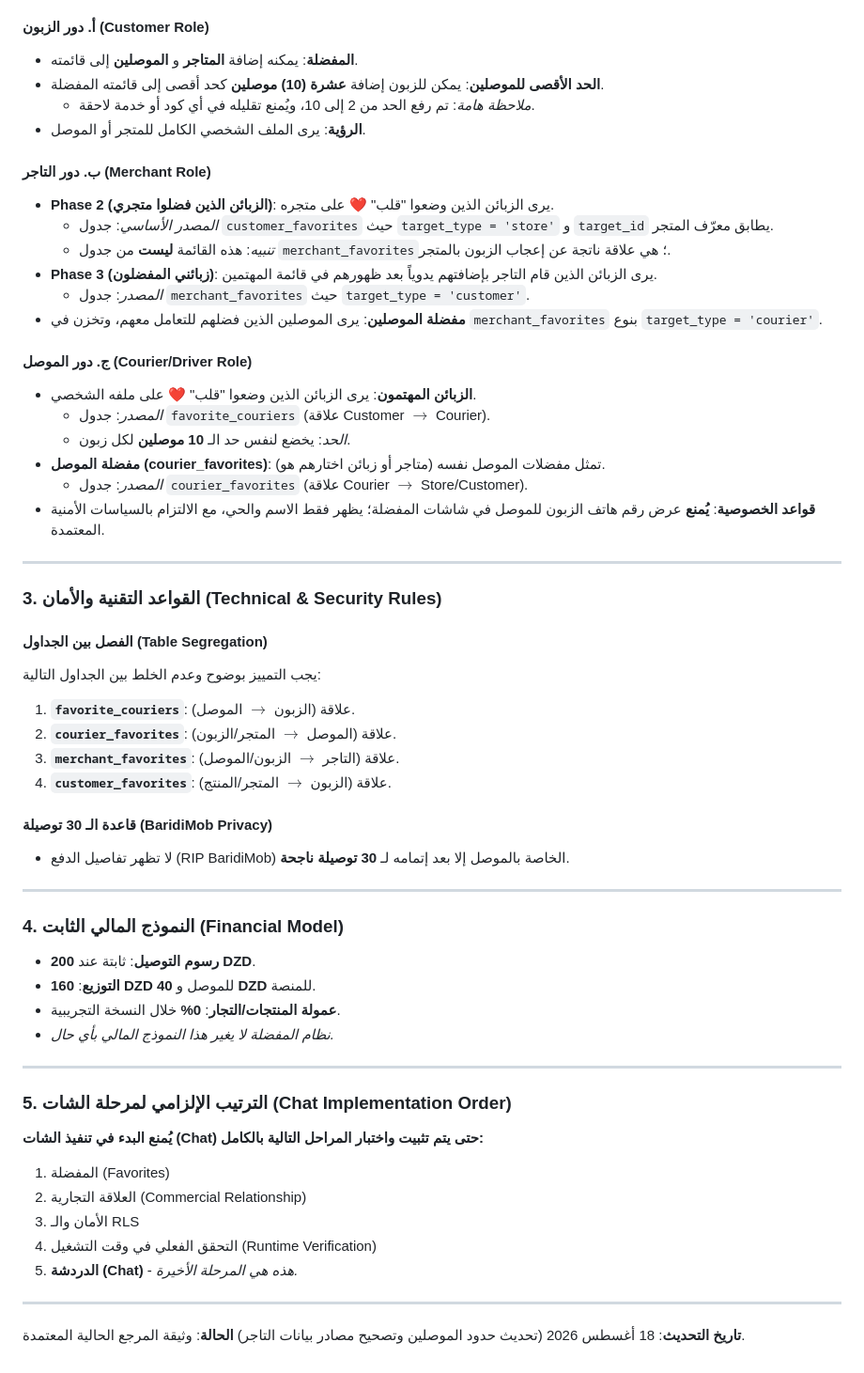
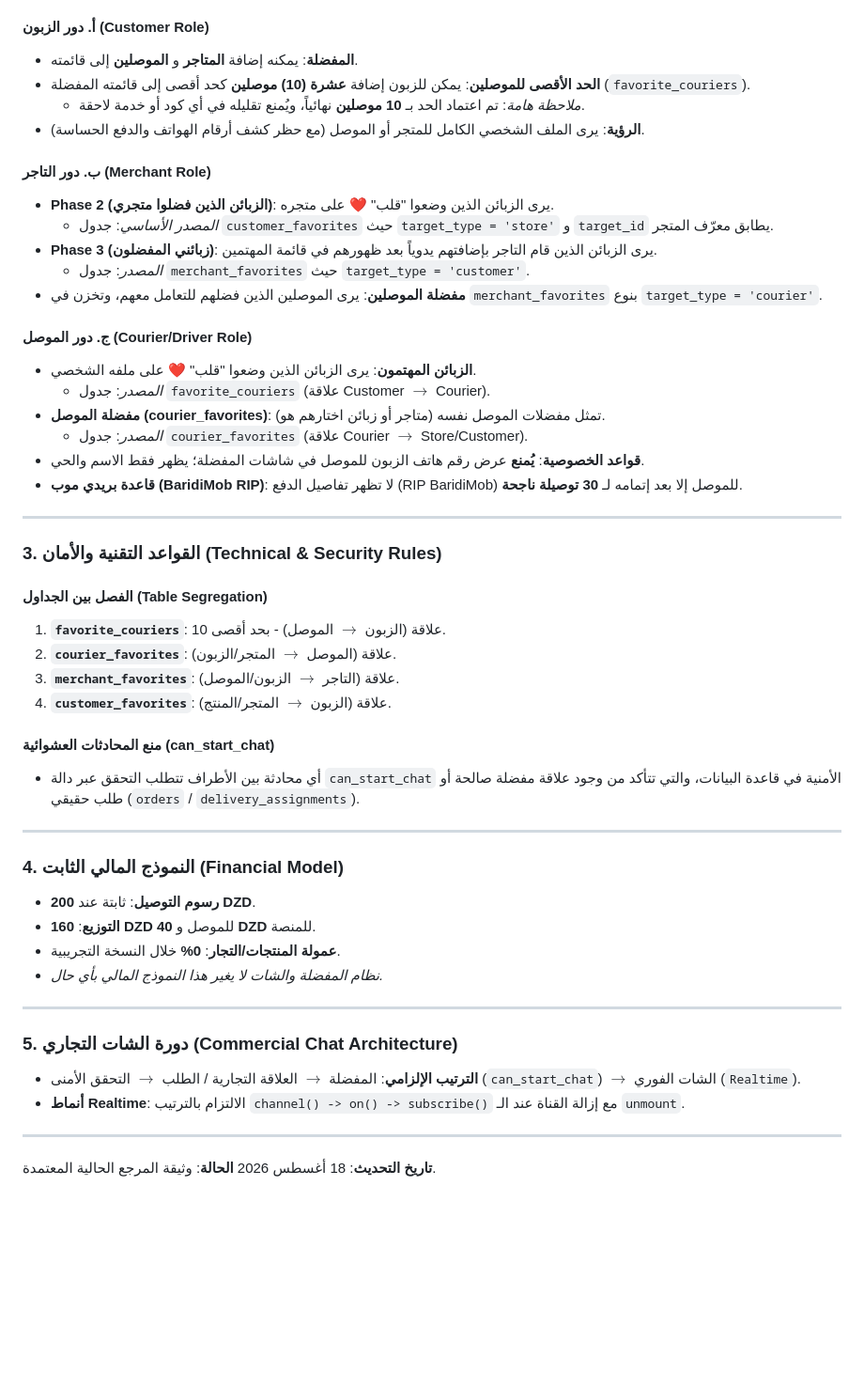
Before and after one commit to dzprovisionmail-source/sougxpress-platform, a Markdown page: SOUG_XPRESS_FAVORITES_COMMERCIAL_CYCLE_SKILL.md, the part around the change. Shown at 94% size. Rendered like a GitHub page; blank space fills up the shorter version.

Commit message:
chore(chat): final audit verification, skill update to 10 couriers limit, and regression tests

```diff
--- a/SOUG_XPRESS_FAVORITES_COMMERCIAL_CYCLE_SKILL.md
+++ b/SOUG_XPRESS_FAVORITES_COMMERCIAL_CYCLE_SKILL.md
@@ -12,14 +12,13 @@
 
 #### أ. دور الزبون (Customer Role)
 *   **المفضلة**: يمكنه إضافة **المتاجر** و **الموصلين** إلى قائمته.
-*   **الحد الأقصى للموصلين**: يمكن للزبون إضافة **عشرة (10) موصلين** كحد أقصى إلى قائمته المفضلة.
-    *   *ملاحظة هامة*: تم رفع الحد من 2 إلى 10، ويُمنع تقليله في أي كود أو خدمة لاحقة.
-*   **الرؤية**: يرى الملف الشخصي الكامل للمتجر أو الموصل.
+*   **الحد الأقصى للموصلين**: يمكن للزبون إضافة **عشرة (10) موصلين** كحد أقصى إلى قائمته المفضلة (`favorite_couriers`).
+    *   *ملاحظة هامة*: تم اعتماد الحد بـ **10 موصلين** نهائياً، ويُمنع تقليله في أي كود أو خدمة لاحقة.
+*   **الرؤية**: يرى الملف الشخصي الكامل للمتجر أو الموصل (مع حظر كشف أرقام الهواتف والدفع الحساسة).
 
 #### ب. دور التاجر (Merchant Role)
 *   **Phase 2 (الزبائن الذين فضلوا متجري)**: يرى الزبائن الذين وضعوا "قلب" ❤️ على متجره.
     *   *المصدر الأساسي*: جدول `customer_favorites` حيث `target_type = 'store'` و `target_id` يطابق معرّف المتجر.
-    *   *تنبيه*: هذه القائمة **ليست** من جدول `merchant_favorites`؛ هي علاقة ناتجة عن إعجاب الزبون بالمتجر.
 *   **Phase 3 (زبائني المفضلون)**: يرى الزبائن الذين قام التاجر بإضافتهم يدوياً بعد ظهورهم في قائمة المهتمين.
     *   *المصدر*: جدول `merchant_favorites` حيث `target_type = 'customer'`.
 *   **مفضلة الموصلين**: يرى الموصلين الذين فضلهم للتعامل معهم، وتخزن في `merchant_favorites` بنوع `target_type = 'courier'`.
@@ -27,24 +26,23 @@
 #### ج. دور الموصل (Courier/Driver Role)
 *   **الزبائن المهتمون**: يرى الزبائن الذين وضعوا "قلب" ❤️ على ملفه الشخصي.
     *   *المصدر*: جدول `favorite_couriers` (علاقة Customer $\rightarrow$ Courier).
-    *   *الحد*: يخضع لنفس حد الـ **10 موصلين** لكل زبون.
 *   **مفضلة الموصل (courier_favorites)**: تمثل مفضلات الموصل نفسه (متاجر أو زبائن اختارهم هو).
     *   *المصدر*: جدول `courier_favorites` (علاقة Courier $\rightarrow$ Store/Customer).
-*   **قواعد الخصوصية**: **يُمنع** عرض رقم هاتف الزبون للموصل في شاشات المفضلة؛ يظهر فقط الاسم والحي، مع الالتزام بالسياسات الأمنية المعتمدة.
+*   **قواعد الخصوصية**: **يُمنع** عرض رقم هاتف الزبون للموصل في شاشات المفضلة؛ يظهر فقط الاسم والحي.
+*   **قاعدة بريدي موب (BaridiMob RIP)**: لا تظهر تفاصيل الدفع (RIP BaridiMob) للموصل إلا بعد إتمامه لـ **30 توصيلة ناجحة**.
 
 ---
 
 ### 3. القواعد التقنية والأمان (Technical & Security Rules)
 
 #### الفصل بين الجداول (Table Segregation)
-يجب التمييز بوضوح وعدم الخلط بين الجداول التالية:
-1.  **`favorite_couriers`**: علاقة (الزبون $\rightarrow$ الموصل).
+1.  **`favorite_couriers`**: علاقة (الزبون $\rightarrow$ الموصل) - بحد أقصى 10.
 2.  **`courier_favorites`**: علاقة (الموصل $\rightarrow$ المتجر/الزبون).
 3.  **`merchant_favorites`**: علاقة (التاجر $\rightarrow$ الزبون/الموصل).
 4.  **`customer_favorites`**: علاقة (الزبون $\rightarrow$ المتجر/المنتج).
 
-#### قاعدة الـ 30 توصيلة (BaridiMob Privacy)
-*   لا تظهر تفاصيل الدفع (RIP BaridiMob) الخاصة بالموصل إلا بعد إتمامه لـ **30 توصيلة ناجحة**.
+#### منع المحادثات العشوائية (can_start_chat)
+*   أي محادثة بين الأطراف تتطلب التحقق عبر دالة `can_start_chat` الأمنية في قاعدة البيانات، والتي تتأكد من وجود علاقة مفضلة صالحة أو طلب حقيقي (`orders` / `delivery_assignments`).
 
 ---
 
@@ -52,18 +50,14 @@
 *   **رسوم التوصيل**: ثابتة عند **200 DZD**.
 *   **التوزيع**: **160 DZD** للموصل و **40 DZD** للمنصة.
 *   **عمولة المنتجات/التجار**: **0%** خلال النسخة التجريبية.
-*   *نظام المفضلة لا يغير هذا النموذج المالي بأي حال.*
+*   *نظام المفضلة والشات لا يغير هذا النموذج المالي بأي حال.*
 
 ---
 
-### 5. الترتيب الإلزامي لمرحلة الشات (Chat Implementation Order)
-**يُمنع البدء في تنفيذ الشات (Chat) حتى يتم تثبيت واختبار المراحل التالية بالكامل:**
-1.  المفضلة (Favorites)
-2.  العلاقة التجارية (Commercial Relationship)
-3.  الأمان والـ RLS
-4.  التحقق الفعلي في وقت التشغيل (Runtime Verification)
-5.  **الدردشة (Chat)** - *هذه هي المرحلة الأخيرة.*
+### 5. دورة الشات التجاري (Commercial Chat Architecture)
+*   **الترتيب الإلزامي**: المفضلة $\rightarrow$ العلاقة التجارية / الطلب $\rightarrow$ التحقق الأمنى (`can_start_chat`) $\rightarrow$ الشات الفوري (`Realtime`).
+*   **أنماط Realtime**: الالتزام بالترتيب `channel() -> on() -> subscribe()` مع إزالة القناة عند الـ `unmount`.
 
 ---
-**تاريخ التحديث**: 18 أغسطس 2026 (تحديث حدود الموصلين وتصحيح مصادر بيانات التاجر)
+**تاريخ التحديث**: 18 أغسطس 2026
 **الحالة**: وثيقة المرجع الحالية المعتمدة.
```
